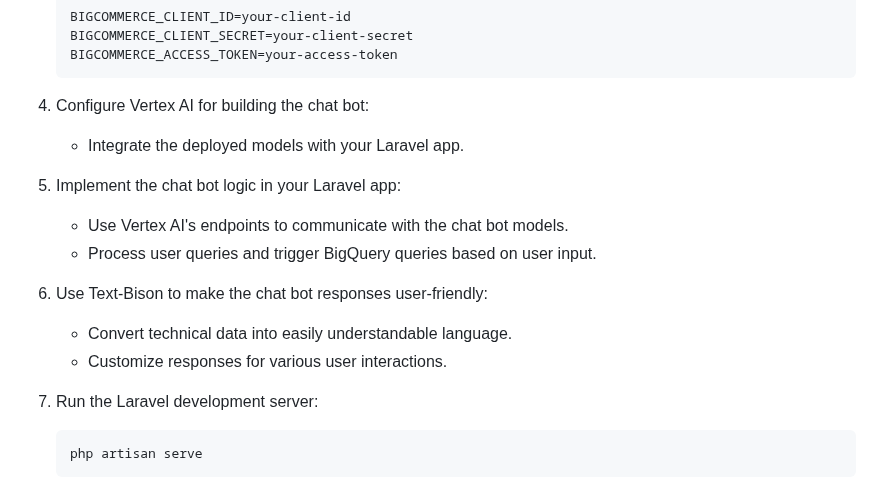
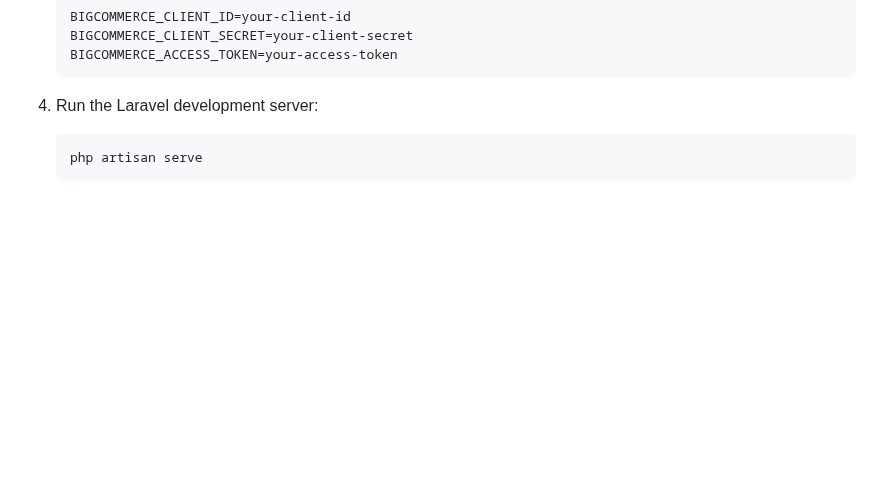
Before and after one commit to nakhterrana/merchant-assistant, a Markdown page: README.md, the part around the change. GitHub-like rendering; blank space fills up the shorter version.

````diff
--- a/README.md
+++ b/README.md
@@ -33,21 +33,7 @@ Merchant Assistant is a chat bot designed to assist merchants with managing thei
    BIGCOMMERCE_ACCESS_TOKEN=your-access-token
     ```
 
-4. Configure Vertex AI for building the chat bot:
-
-   - Integrate the deployed models with your Laravel app.
-
-5. Implement the chat bot logic in your Laravel app:
-
-   - Use Vertex AI's endpoints to communicate with the chat bot models.
-   - Process user queries and trigger BigQuery queries based on user input.
-
-6. Use Text-Bison to make the chat bot responses user-friendly:
-
-   - Convert technical data into easily understandable language.
-   - Customize responses for various user interactions.
-
-7. Run the Laravel development server:
+4. Run the Laravel development server:
 
     ```
    php artisan serve
````
